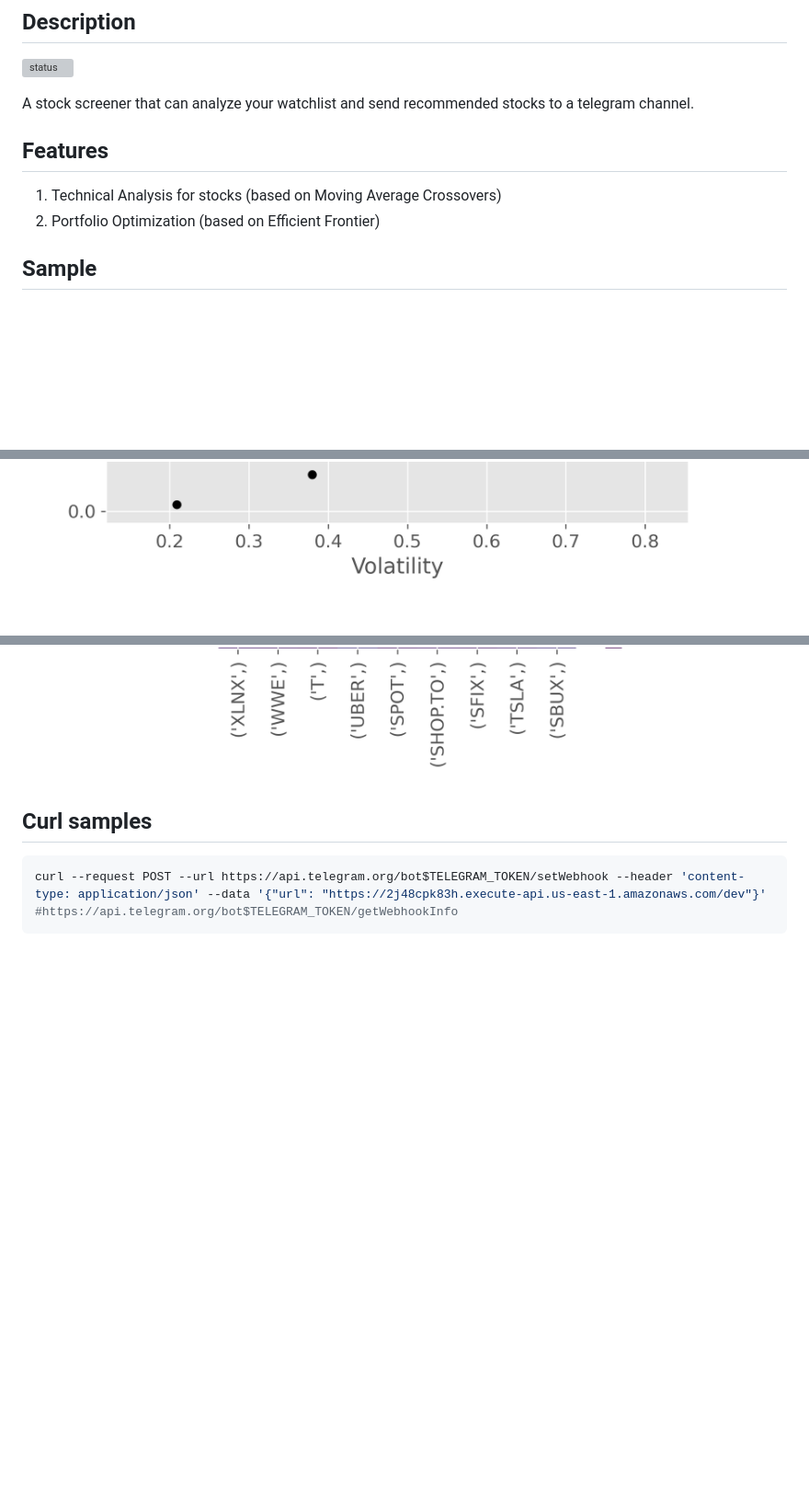
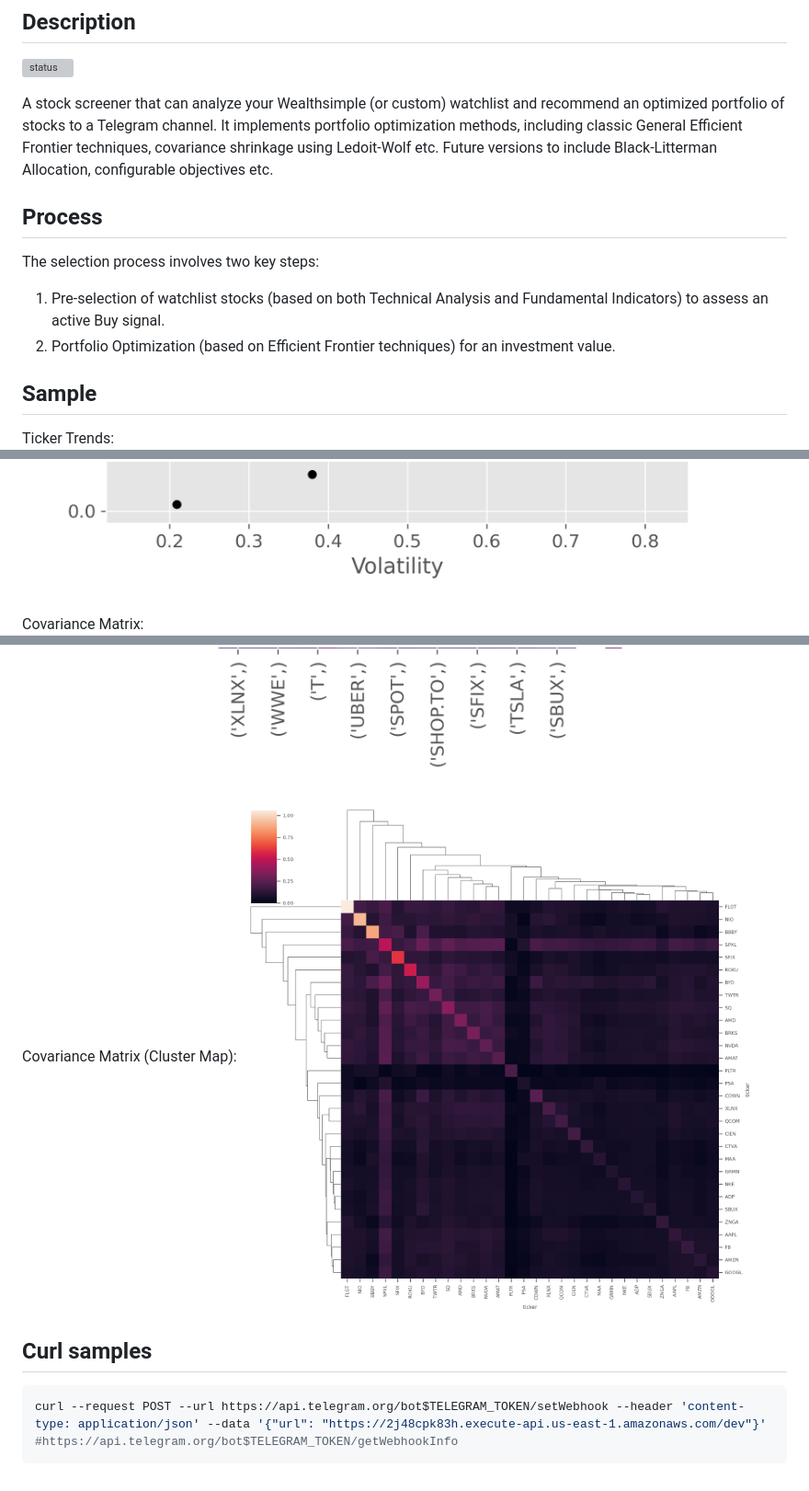
Before and after one commit to lejinvarghese/stock-screener, a Markdown page: README.md, 3 parts joined by grey strips. Shown: that part at 92% size. Rendered like a GitHub page; pictures changed too: docs/pf_cov_clusters.png (added); blank space fills up the shorter version; grey boxes are pictures that could not be loaded.

Commit message:
readme and minor adds to optimizer

```diff
--- a/README.md
+++ b/README.md
@@ -4,13 +4,16 @@
 
 ![status](https://github.com/lejinvarghese/stock-screener/actions/workflows/pylint.yml/badge.svg)
 
-A stock screener that can analyze your watchlist and send recommended stocks to a telegram channel.
+A stock screener that can analyze your  Wealthsimple (or custom) watchlist and recommend an optimized portfolio of stocks to a Telegram channel. It implements portfolio optimization methods, including classic General Efficient Frontier techniques, covariance shrinkage using Ledoit-Wolf etc. Future versions to include Black-Litterman Allocation, configurable objectives etc.
 
-## Features
+## Process
 
-1. Technical Analysis for stocks (based on Moving Average Crossovers)
-2. Portfolio Optimization (based on Efficient Frontier)
+The selection process involves two key steps:
+
+1. Pre-selection of watchlist stocks (based on both Technical Analysis and Fundamental Indicators) to assess an active Buy signal.
+2. Portfolio Optimization (based on Efficient Frontier techniques) for an investment value.
 
 ## Sample
 
+Ticker Trends:
 ![Ticker Trend](docs/ohlc.png)
@@ -17,5 +22,10 @@ A stock screener that can analyze your watchlist and send recommended stocks to
 ![Efficient Frontier Optimization](docs/pf_optimizer.png)
+
+Covariance Matrix:
 ![Covariance Matrix](docs/pf_cov_matrix.png)
+
+Covariance Matrix (Cluster Map):
+![Covariance Cluster Map](docs/pf_cov_clusters.png)
 
 ## Curl samples
 
```
Also changed, not shown: other parts of README.md (+2 -0 lines), 5 other files.
